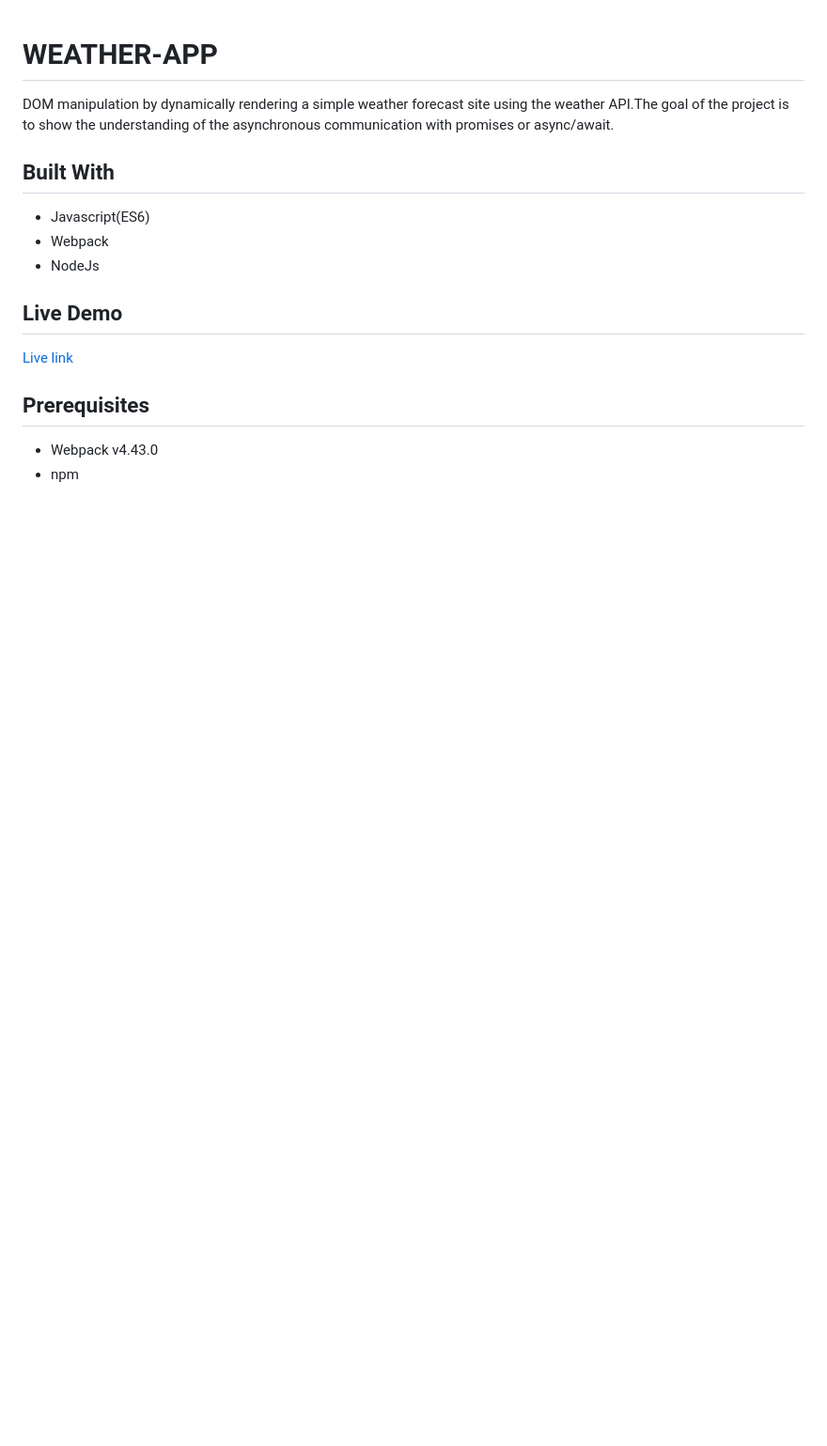
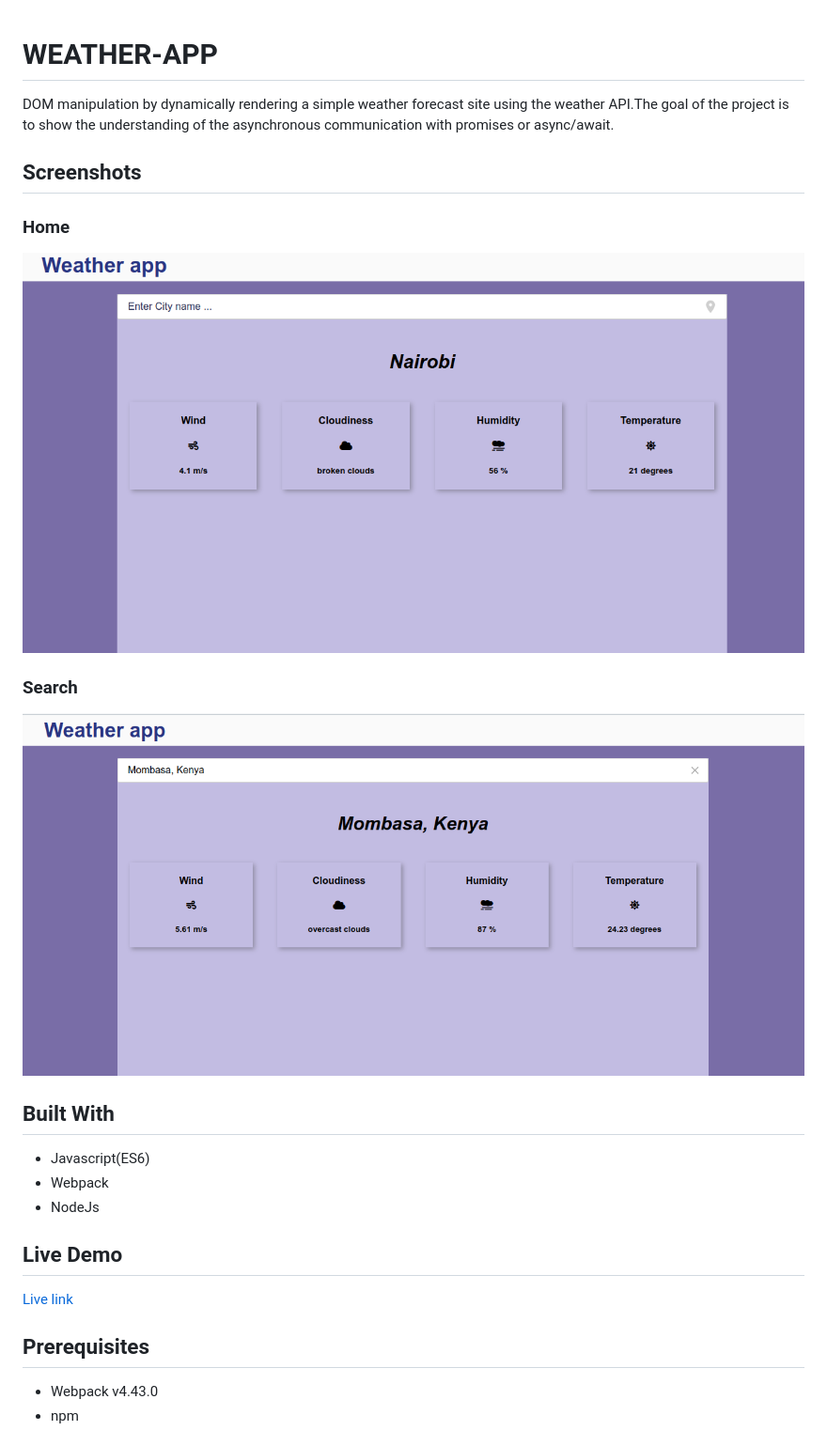
Before and after one commit to bafiam/WEATHER-APP, a Markdown page: README.md, the part around the change. Shown: that part at 94% size. Rendered like a GitHub page; pictures changed too: weather-app.png (added), weather.png (added); blank space fills up the shorter version.

```diff
--- a/README.md
+++ b/README.md
@@ -1,6 +1,16 @@
 # WEATHER-APP
 
 DOM manipulation by dynamically rendering a simple weather forecast site using the weather API.The goal of the project is to show the understanding of the asynchronous communication with promises or async/await.
+
+## Screenshots
+
+### Home
+
+![screenshot](weather.png)
+
+### Search
+
+![screenshot](weather-app.png)
 
 ## Built With
 
```
